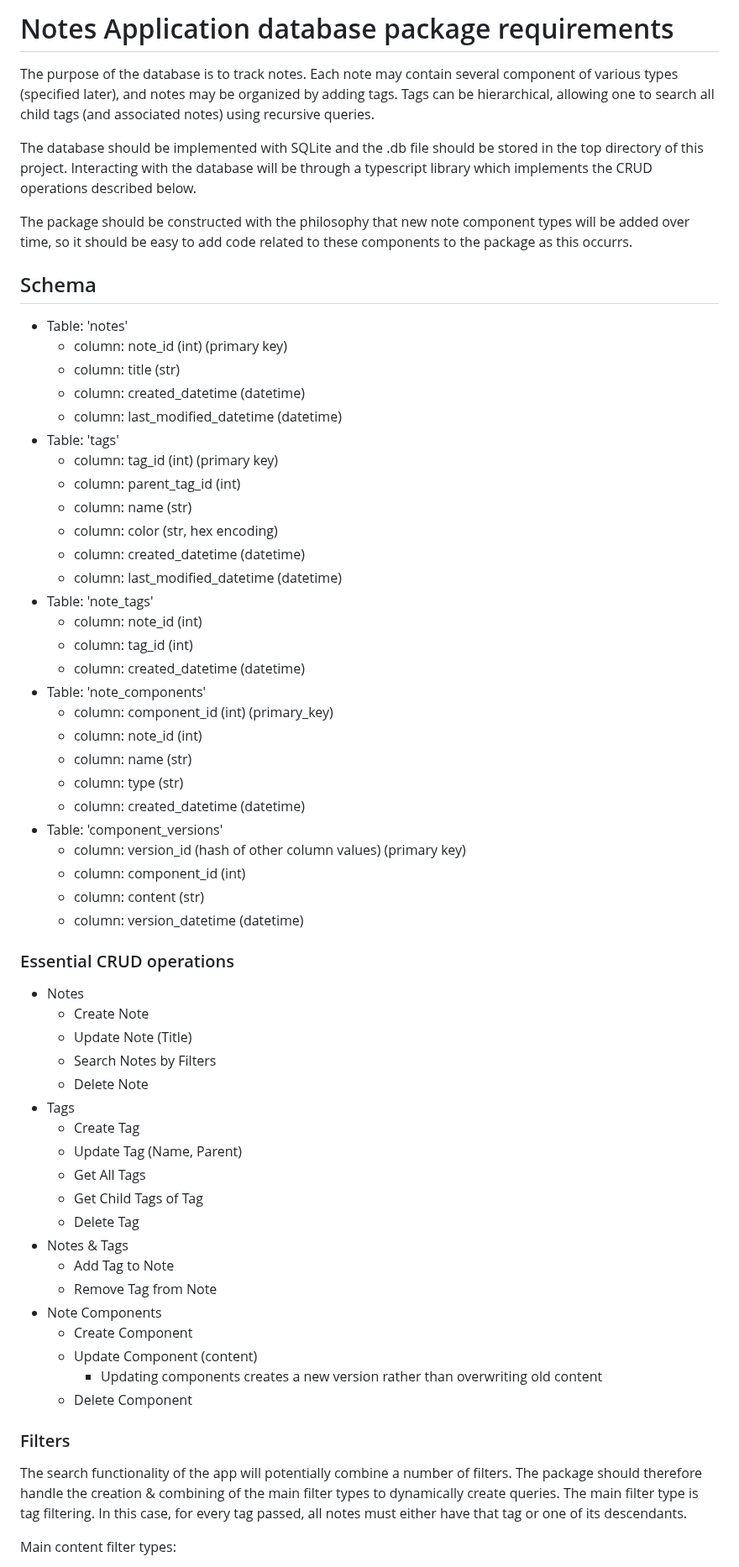
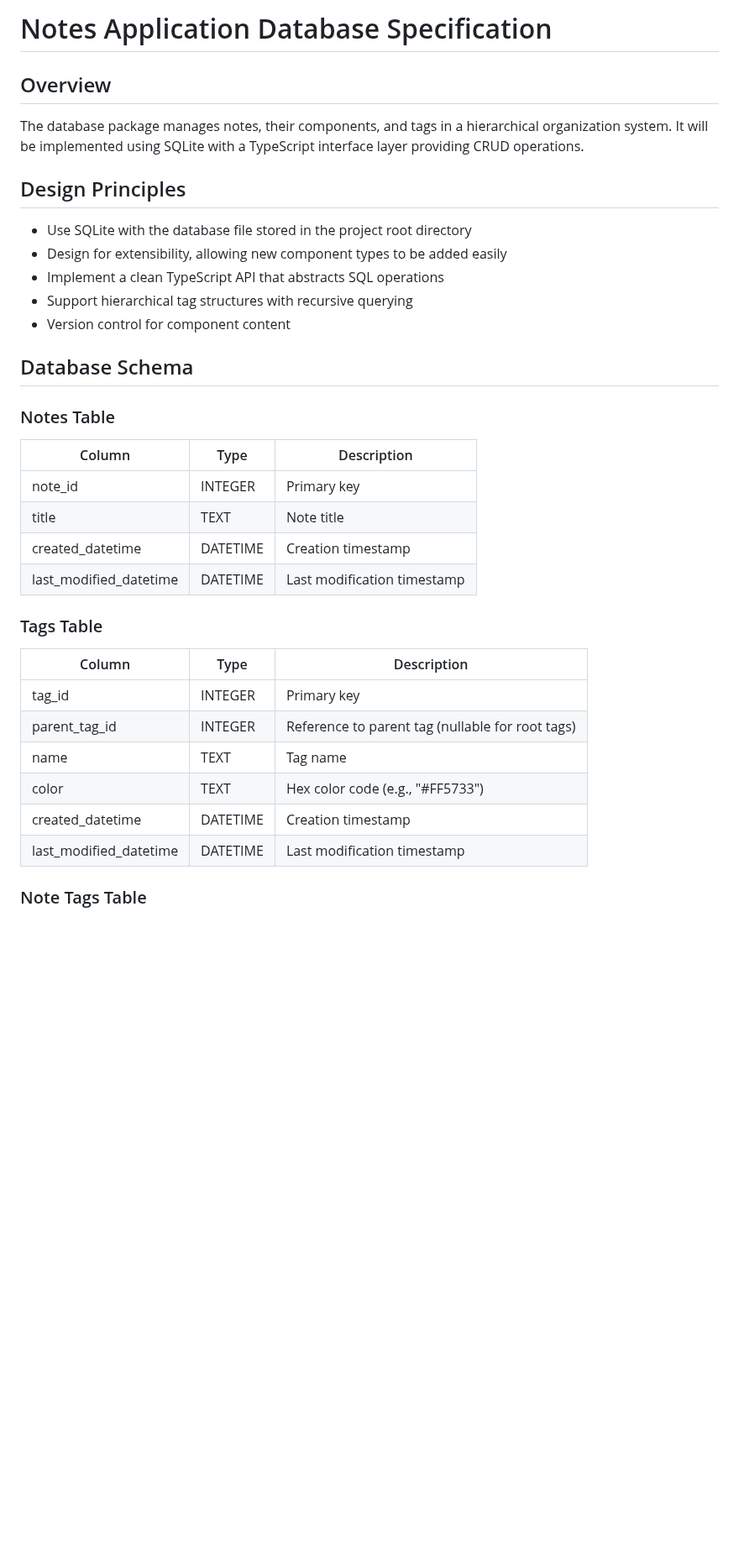
Before and after one commit to sp-loomis/notes, a Markdown page: requirements/database.md, the part around one of its changes. Shown at 84% size. Rendered like a GitHub page; blank space fills up the shorter version.

Commit message:
Claude reworking of the requirements

```diff
--- a/requirements/database.md
+++ b/requirements/database.md
@@ -1,75 +1,38 @@
-# Notes Application database package requirements
+# Notes Application Database Specification
 
-The purpose of the database is to track notes. Each note may contain several component of various
-types (specified later), and notes may be organized by adding tags. Tags can be hierarchical,
-allowing one to search all child tags (and associated notes) using recursive queries.
+## Overview
 
-The database should be implemented with SQLite and the .db file should be stored in the top
-directory of this project. Interacting with the database will be through a typescript library which
-implements the CRUD operations described below.
+The database package manages notes, their components, and tags in a hierarchical organization system. It will be implemented using SQLite with a TypeScript interface layer providing CRUD operations.
 
-The package should be constructed with the philosophy that new note component types will be added
-over time, so it should be easy to add code related to these components to the package as this
-occurrs.
+## Design Principles
 
-## Schema
+- Use SQLite with the database file stored in the project root directory
+- Design for extensibility, allowing new component types to be added easily
+- Implement a clean TypeScript API that abstracts SQL operations
+- Support hierarchical tag structures with recursive querying
+- Version control for component content
 
-- Table: 'notes'
-  - column: note_id (int) (primary key)
-  - column: title (str)
-  - column: created_datetime (datetime)
-  - column: last_modified_datetime (datetime)
-- Table: 'tags'
-  - column: tag_id (int) (primary key)
-  - column: parent_tag_id (int)
-  - column: name (str)
-  - column: color (str, hex encoding)
-  - column: created_datetime (datetime)
-  - column: last_modified_datetime (datetime)
-- Table: 'note_tags'
-  - column: note_id (int)
-  - column: tag_id (int)
-  - column: created_datetime (datetime)
-- Table: 'note_components'
-  - column: component_id (int) (primary_key)
-  - column: note_id (int)
-  - column: name (str)
-  - column: type (str)
-  - column: created_datetime (datetime)
-- Table: 'component_versions'
-  - column: version_id (hash of other column values) (primary key)
-  - column: component_id (int)
-  - column: content (str)
-  - column: version_datetime (datetime)
+## Database Schema
 
-### Essential CRUD operations
+### Notes Table
 
-- Notes
-  - Create Note
-  - Update Note (Title)
-  - Search Notes by Filters
-  - Delete Note
-- Tags
-  - Create Tag
-  - Update Tag (Name, Parent)
-  - Get All Tags
-  - Get Child Tags of Tag
-  - Delete Tag
-- Notes & Tags
-  - Add Tag to Note
-  - Remove Tag from Note
-- Note Components
-  - Create Component
-  - Update Component (content)
-    - Updating components creates a new version rather than overwriting old content
-  - Delete Component
+| Column                 | Type     | Description                 |
+| ---------------------- | -------- | --------------------------- |
+| note_id                | INTEGER  | Primary key                 |
+| title                  | TEXT     | Note title                  |
+| created_datetime       | DATETIME | Creation timestamp          |
+| last_modified_datetime | DATETIME | Last modification timestamp |
 
-### Filters
+### Tags Table
 
-The search functionality of the app will potentially combine a number of filters. The package should
-therefore handle the creation & combining of the main filter types to dynamically create queries.
-The main filter type is tag filtering. In this case, for every tag passed, all notes must either
-have that tag or one of its descendants.
+| Column                 | Type     | Description                                      |
+| ---------------------- | -------- | ------------------------------------------------ |
+| tag_id                 | INTEGER  | Primary key                                      |
+| parent_tag_id          | INTEGER  | Reference to parent tag (nullable for root tags) |
+| name                   | TEXT     | Tag name                                         |
+| color                  | TEXT     | Hex color code (e.g., "#FF5733")                 |
+| created_datetime       | DATETIME | Creation timestamp                               |
+| last_modified_datetime | DATETIME | Last modification timestamp                      |
 
-Main content filter types:
+### Note Tags Table
 
```
Also changed, not shown: other parts of requirements/database.md (+116 -29 lines), requirements/frontend.md (+151 -96 lines).
